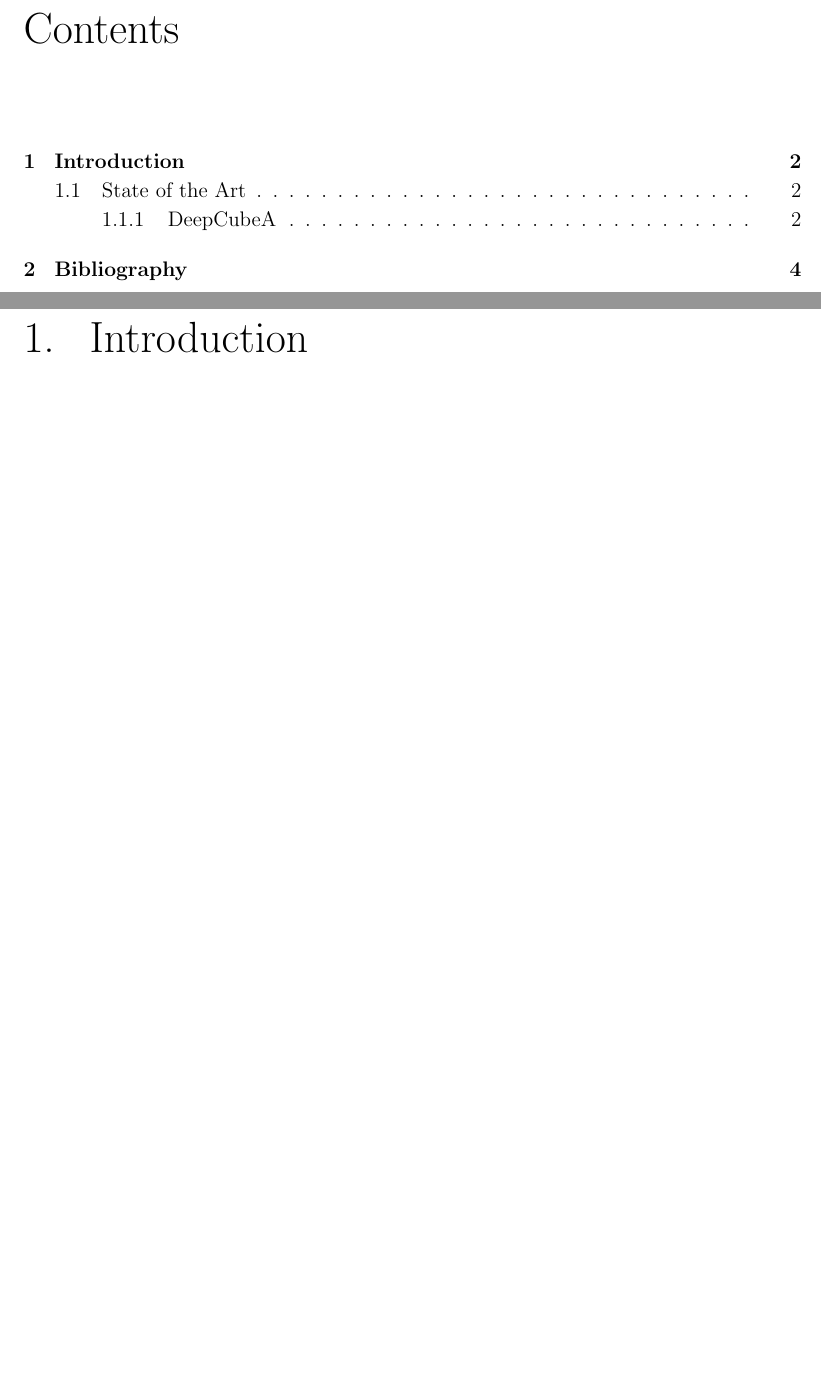
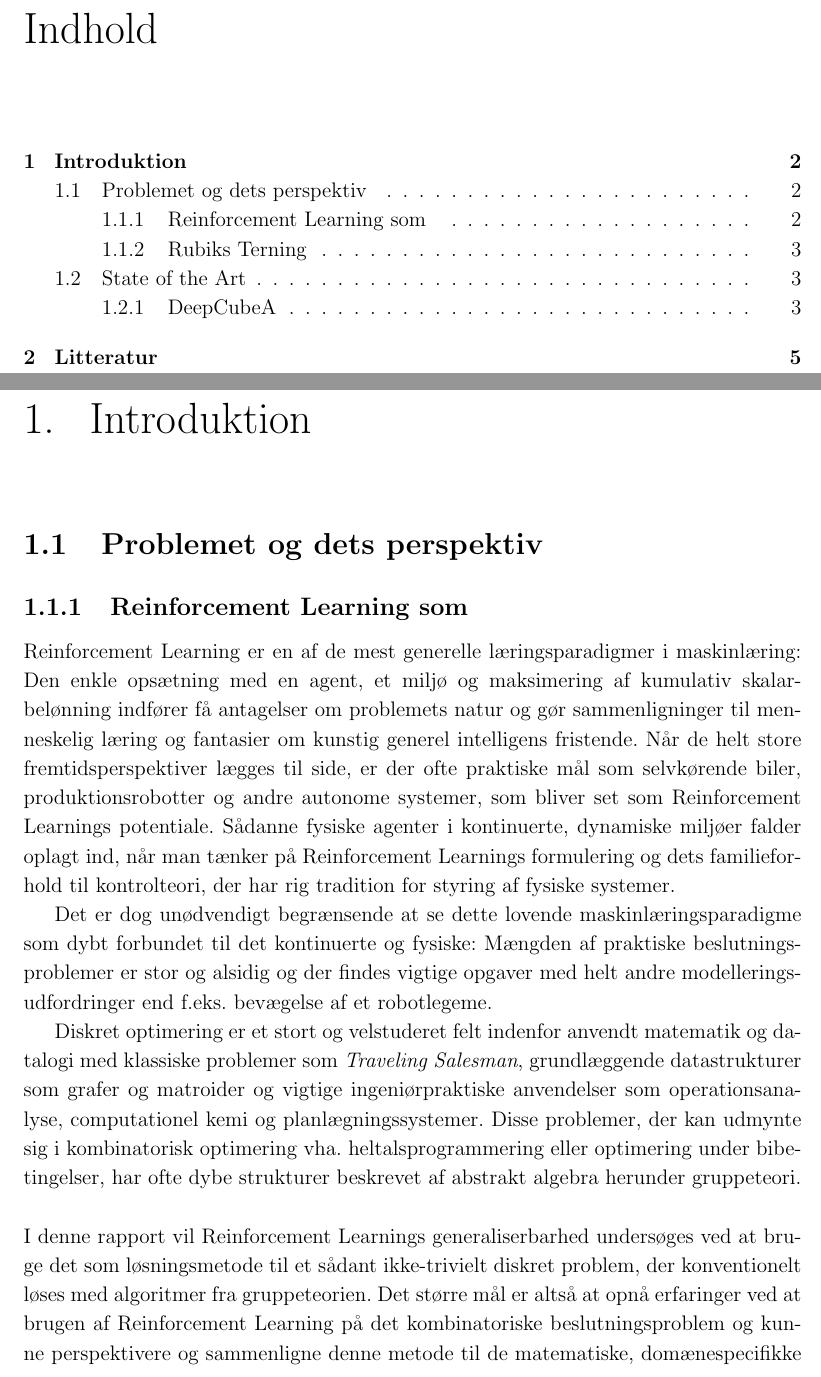
Before and after one commit to peleiden/rl-rubiks, a LaTeX document (docs/report/main.tex, which reads docs/report/sections/intro.tex): two parts of pages 2 and 3 of 5 before the commit and two parts of pages 2 and 3 of 6 after it, joined at a grey line, cut at the place of the change, the shorter picture padded with empty space. Compiled offline with pdfLaTeX.

Commit message:
Introside og fordanskning

```diff
--- a/docs/report/main.tex
+++ b/docs/report/main.tex
@@ -2,7 +2,7 @@
 \documentclass[12pt,fleqn,]{report}
 
 
-\usepackage[english]{babel}
+\usepackage[danish]{babel}
 \usepackage{texfiles/SpeedyGonzales}
 \usepackage{texfiles/MediocreMike}
 \usepackage{texfiles/Blastoise}
@@ -26,7 +26,7 @@
 
 
 
-\title{Solving the Rubik's cube using big brain}
+\title{Rubiks Terning: Legeplads for Reinforcement Learning som værktøj til diskret optimering}
 \author{Søren Winkel Holm, Anne Agathe Pedersen, Asger Laurits Schultz}
 \date{\today}
 
--- a/docs/report/sections/intro.tex
+++ b/docs/report/sections/intro.tex
@@ -1,11 +1,33 @@
-% !TeX spellcheck = en_GB
+% !TeX spellcheck = da_DK
 \documentclass[../main.tex]{subfiles}
 
 
 \begin{document}
 
-\chapter{Introduction}
+\chapter{Introduktion}
+\section{Problemet og dets perspektiv}
+\subsection{Reinforcement Learning som }
+%TODO: Tilføj henvisninger til nogle af påstandene
+Reinforcement Learning er en af de mest generelle læringsparadigmer i maskinlæring:
+Den enkle opsætning med en agent, et miljø og maksimering af kumulativ skalar-belønning indfører få antagelser om problemets natur og gør sammenligninger til menneskelig læring og fantasier om kunstig generel intelligens fristende.
+Når de helt store fremtidsperspektiver lægges til side, er der ofte praktiske mål som selvkørende biler, produktionsrobotter og andre autonome systemer, som bliver set som Reinforcement Learnings potentiale.
+Sådanne fysiske agenter i kontinuerte, dynamiske miljøer falder oplagt ind, når man tænker på Reinforcement Learnings formulering og dets familieforhold til kontrolteori, der har rig tradition for styring af fysiske systemer.
+
+Det er dog unødvendigt begrænsende at se dette lovende maskinlæringsparadigme som dybt forbundet til det kontinuerte og fysiske: Mængden af praktiske beslutningsproblemer er stor og alsidig og der findes vigtige opgaver med helt andre modelleringsudfordringer end f.eks. bevægelse af et robotlegeme.
+
+Diskret optimering er et stort og velstuderet felt indenfor anvendt matematik og datalogi med klassiske problemer som \textit{Traveling Salesman}, grundlæggende datastrukturer som grafer og matroider og vigtige ingeniørpraktiske anvendelser som operationsanalyse, computationel kemi og planlægningssystemer.
+Disse problemer, der kan udmynte sig i kombinatorisk optimering vha. heltalsprogrammering eller optimering under bibetingelser, har ofte dybe strukturer beskrevet af abstrakt algebra herunder gruppeteori.
+\\
+\\
+I denne rapport vil Reinforcement Learnings generaliserbarhed undersøges ved at bruge det som løsningsmetode til et sådant ikke-trivielt diskret problem, der konventionelt løses med algoritmer fra gruppeteorien.
+Det større mål er altså at opnå erfaringer ved at brugen af Reinforcement Learning på det kombinatoriske beslutningsproblem og kunne perspektivere og sammenligne denne metode til de matematiske, domænespecifikke løsningsstragier.
+
+\subsection{Rubiks Terning}
+
 \cite{SolvingNature}
+
+
+
 -- Problem challenge: Large state space, single goal state
 
 -- Do without domain knowledge
```
